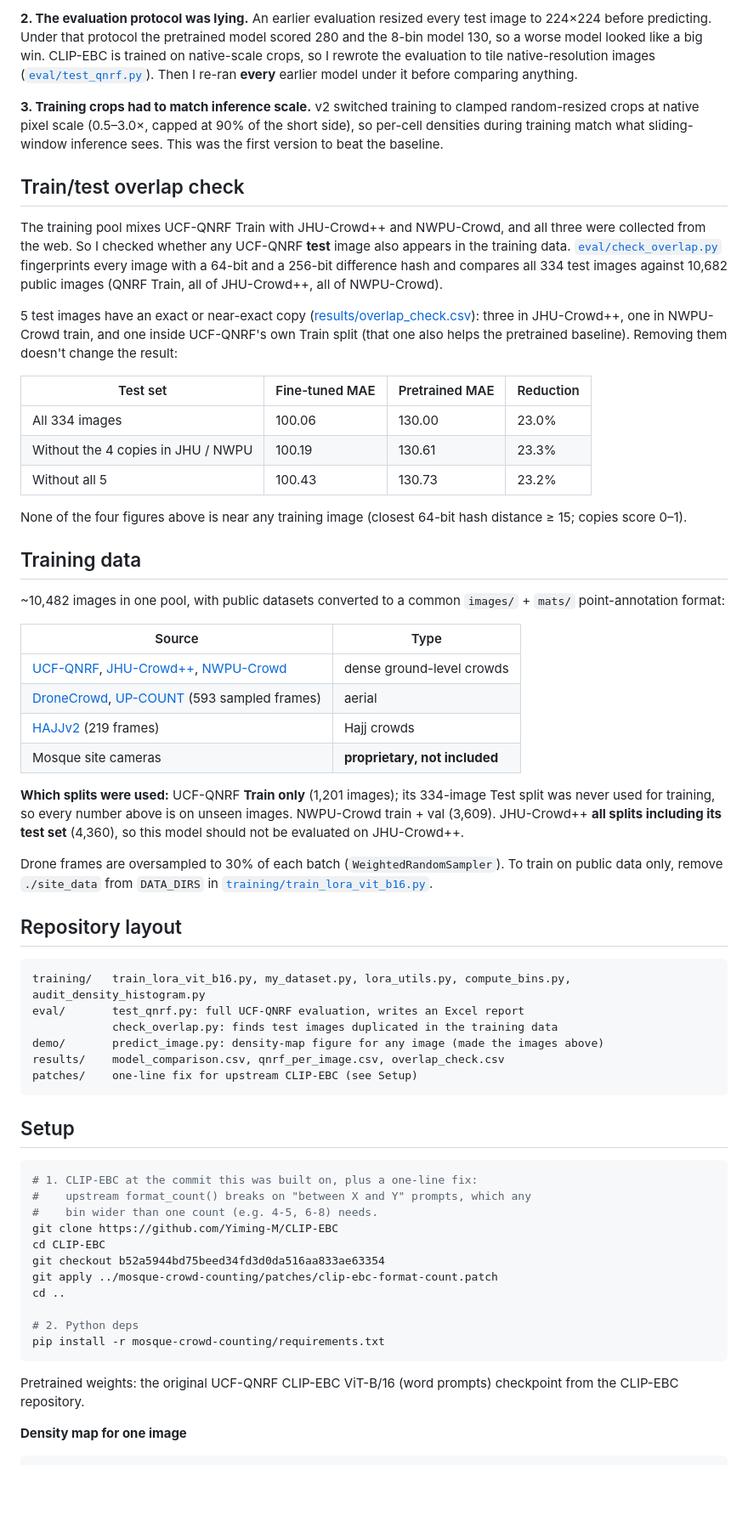
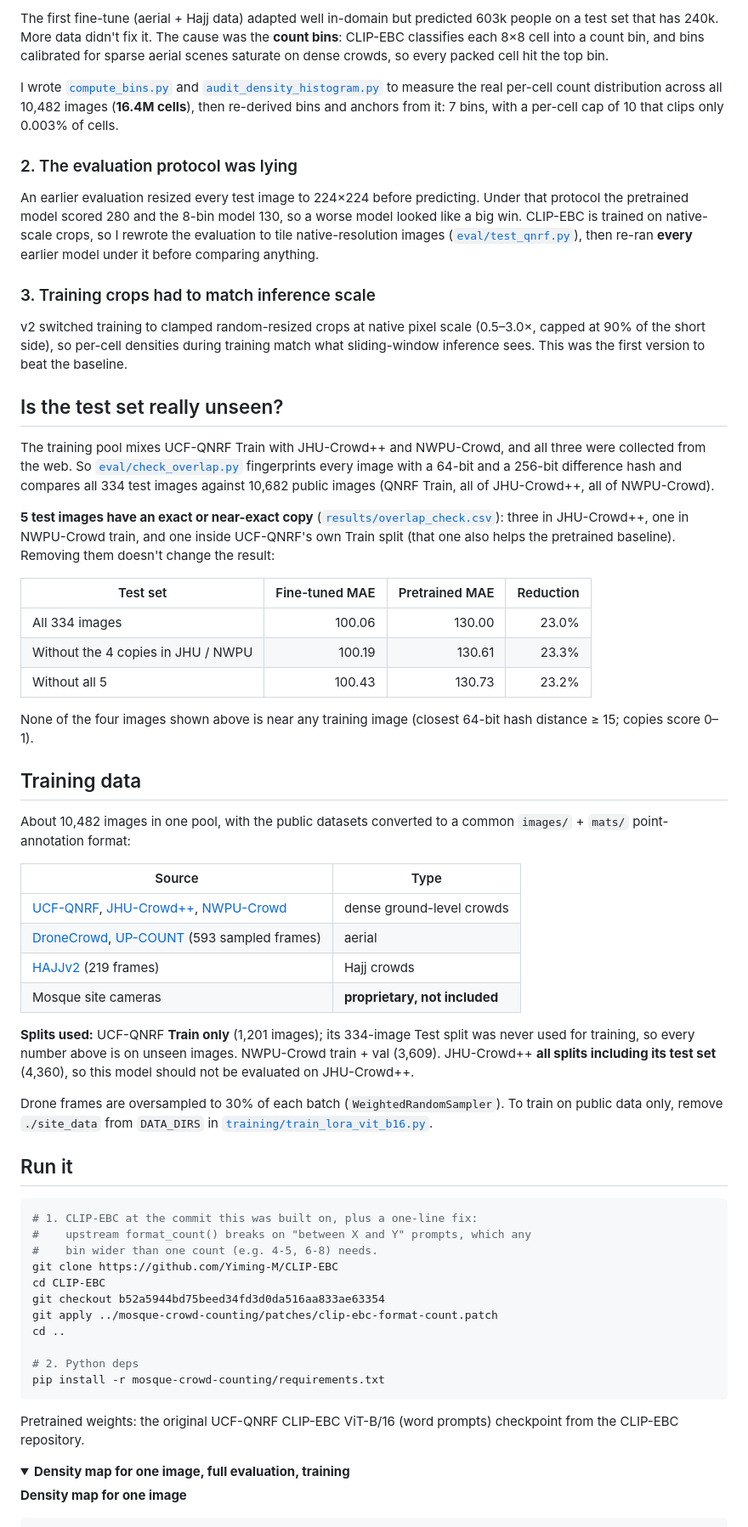
Before and after one commit to hamzamshabi/mosque-crowd-counting, a Markdown page: README.md, the part around one of its changes. Shown at 85% size. GitHub-like rendering; folded sections open; blank space fills up the shorter version.

````diff
--- a/README.md
+++ b/README.md
@@ -55,27 +52,33 @@ The first fine-tune (aerial + Hajj data) adapted well in-domain but predicted 60
 
-**2. The evaluation protocol was lying.**
-An earlier evaluation resized every test image to 224×224 before predicting. Under that protocol the pretrained model scored 280 and the 8-bin model 130, so a worse model looked like a big win. CLIP-EBC is trained on native-scale crops, so I rewrote the evaluation to tile native-resolution images ([`eval/test_qnrf.py`](eval/test_qnrf.py)). Then I re-ran **every** earlier model under it before comparing anything.
+The first fine-tune (aerial + Hajj data) adapted well in-domain but predicted 603k people on a test set that has 240k. More data didn't fix it. The cause was the **count bins**: CLIP-EBC classifies each 8×8 cell into a count bin, and bins calibrated for sparse aerial scenes saturate on dense crowds, so every packed cell hit the top bin.
 
-**3. Training crops had to match inference scale.**
+I wrote [`compute_bins.py`](training/compute_bins.py) and [`audit_density_histogram.py`](training/audit_density_histogram.py) to measure the real per-cell count distribution across all 10,482 images (**16.4M cells**), then re-derived bins and anchors from it: 7 bins, with a per-cell cap of 10 that clips only 0.003% of cells.
+
+### 2. The evaluation protocol was lying
+
+An earlier evaluation resized every test image to 224×224 before predicting. Under that protocol the pretrained model scored 280 and the 8-bin model 130, so a worse model looked like a big win. CLIP-EBC is trained on native-scale crops, so I rewrote the evaluation to tile native-resolution images ([`eval/test_qnrf.py`](eval/test_qnrf.py)), then re-ran **every** earlier model under it before comparing anything.
+
+### 3. Training crops had to match inference scale
+
 v2 switched training to clamped random-resized crops at native pixel scale (0.5–3.0×, capped at 90% of the short side), so per-cell densities during training match what sliding-window inference sees. This was the first version to beat the baseline.
 
-## Train/test overlap check
+## Is the test set really unseen?
 
-The training pool mixes UCF-QNRF Train with JHU-Crowd++ and NWPU-Crowd, and all three were collected from the web. So I checked whether any UCF-QNRF **test** image also appears in the training data. [`eval/check_overlap.py`](eval/check_overlap.py) fingerprints every image with a 64-bit and a 256-bit difference hash and compares all 334 test images against 10,682 public images (QNRF Train, all of JHU-Crowd++, all of NWPU-Crowd).
+The training pool mixes UCF-QNRF Train with JHU-Crowd++ and NWPU-Crowd, and all three were collected from the web. So [`eval/check_overlap.py`](eval/check_overlap.py) fingerprints every image with a 64-bit and a 256-bit difference hash and compares all 334 test images against 10,682 public images (QNRF Train, all of JHU-Crowd++, all of NWPU-Crowd).
 
-5 test images have an exact or near-exact copy ([results/overlap_check.csv](results/overlap_check.csv)): three in JHU-Crowd++, one in NWPU-Crowd train, and one inside UCF-QNRF's own Train split (that one also helps the pretrained baseline). Removing them doesn't change the result:
+**5 test images have an exact or near-exact copy** ([`results/overlap_check.csv`](results/overlap_check.csv)): three in JHU-Crowd++, one in NWPU-Crowd train, and one inside UCF-QNRF's own Train split (that one also helps the pretrained baseline). Removing them doesn't change the result:
 
 | Test set | Fine-tuned MAE | Pretrained MAE | Reduction |
-|---|---|---|---|
+|---|---:|---:|---:|
 | All 334 images | 100.06 | 130.00 | 23.0% |
 | Without the 4 copies in JHU / NWPU | 100.19 | 130.61 | 23.3% |
 | Without all 5 | 100.43 | 130.73 | 23.2% |
 
-None of the four figures above is near any training image (closest 64-bit hash distance ≥ 15; copies score 0–1).
+None of the four images shown above is near any training image (closest 64-bit hash distance ≥ 15; copies score 0–1).
 
 ## Training data
 
-~10,482 images in one pool, with public datasets converted to a common `images/` + `mats/` point-annotation format:
+About 10,482 images in one pool, with the public datasets converted to a common `images/` + `mats/` point-annotation format:
 
 | Source | Type |
 |---|---|
@@ -84,22 +87,11 @@ None of the four figures above is near any training image (closest 64-bit hash d
 | [HAJJv2](https://github.com/KAU-Smart-Crowd/HAJJv2_dataset) (219 frames) | Hajj crowds |
 | Mosque site cameras | **proprietary, not included** |
 
-**Which splits were used:** UCF-QNRF **Train only** (1,201 images); its 334-image Test split was never used for training, so every number above is on unseen images. NWPU-Crowd train + val (3,609). JHU-Crowd++ **all splits including its test set** (4,360), so this model should not be evaluated on JHU-Crowd++.
+**Splits used:** UCF-QNRF **Train only** (1,201 images); its 334-image Test split was never used for training, so every number above is on unseen images. NWPU-Crowd train + val (3,609). JHU-Crowd++ **all splits including its test set** (4,360), so this model should not be evaluated on JHU-Crowd++.
 
 Drone frames are oversampled to 30% of each batch (`WeightedRandomSampler`). To train on public data only, remove `./site_data` from `DATA_DIRS` in [`training/train_lora_vit_b16.py`](training/train_lora_vit_b16.py).
 
-## Repository layout
-
-```
-training/   train_lora_vit_b16.py, my_dataset.py, lora_utils.py, compute_bins.py, audit_density_histogram.py
-eval/       test_qnrf.py: full UCF-QNRF evaluation, writes an Excel report
-            check_overlap.py: finds test images duplicated in the training data
-demo/       predict_image.py: density-map figure for any image (made the images above)
-results/    model_comparison.csv, qnrf_per_image.csv, overlap_check.csv
-patches/    one-line fix for upstream CLIP-EBC (see Setup)
-```
-
-## Setup
+## Run it
 
 ```bash
 # 1. CLIP-EBC at the commit this was built on, plus a one-line fix:
@@ -116,6 +108,9 @@ pip install -r mosque-crowd-counting/requirements.txt
 ```
 
 Pretrained weights: the original UCF-QNRF CLIP-EBC ViT-B/16 (word prompts) checkpoint from the CLIP-EBC repository.
+
+<details>
+<summary><b>Density map for one image, full evaluation, training</b></summary>
 
 **Density map for one image**
 ```bash
````
Also changed, not shown: other parts of README.md (+51 -35 lines), docs/header.png (added), 2 other files.
